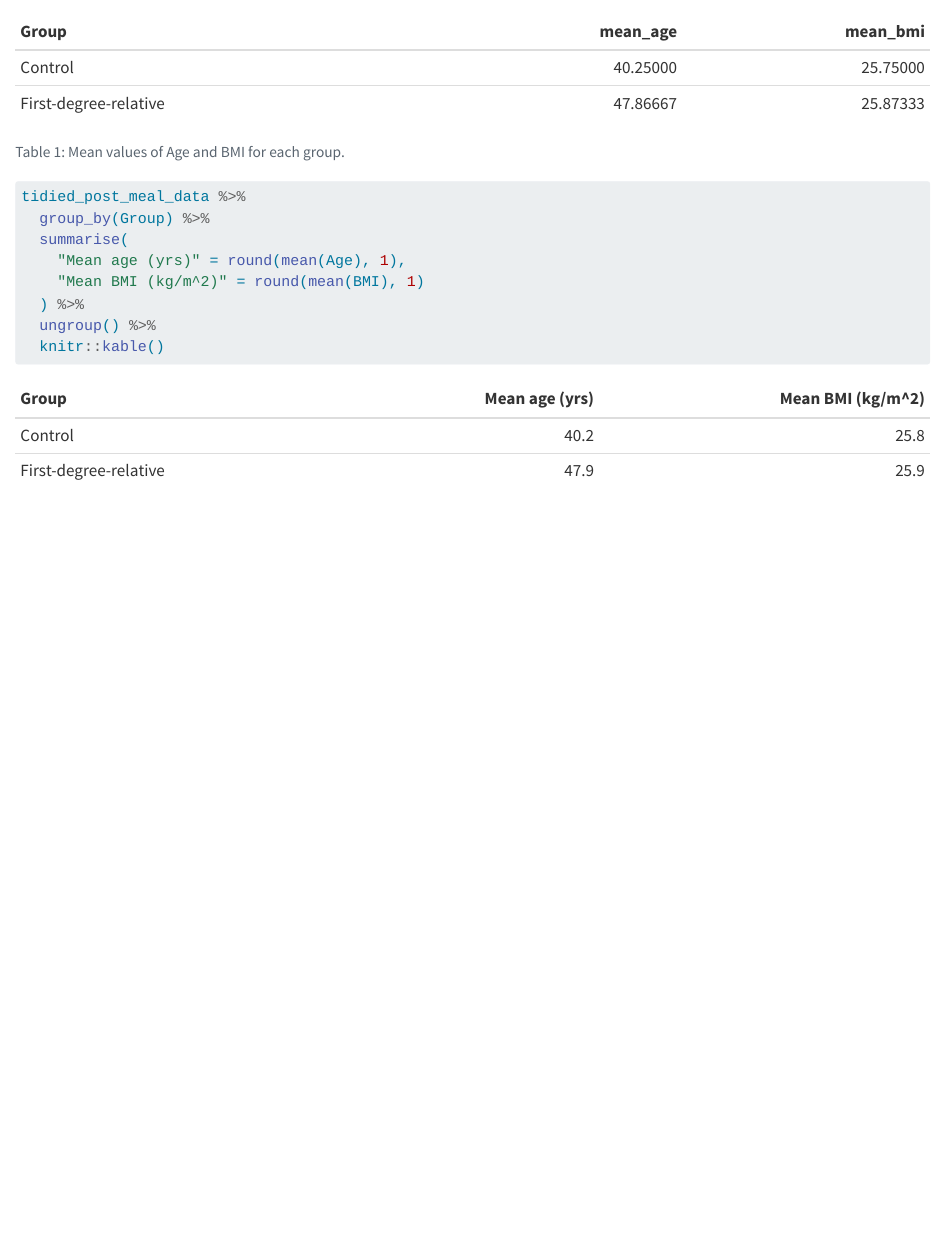
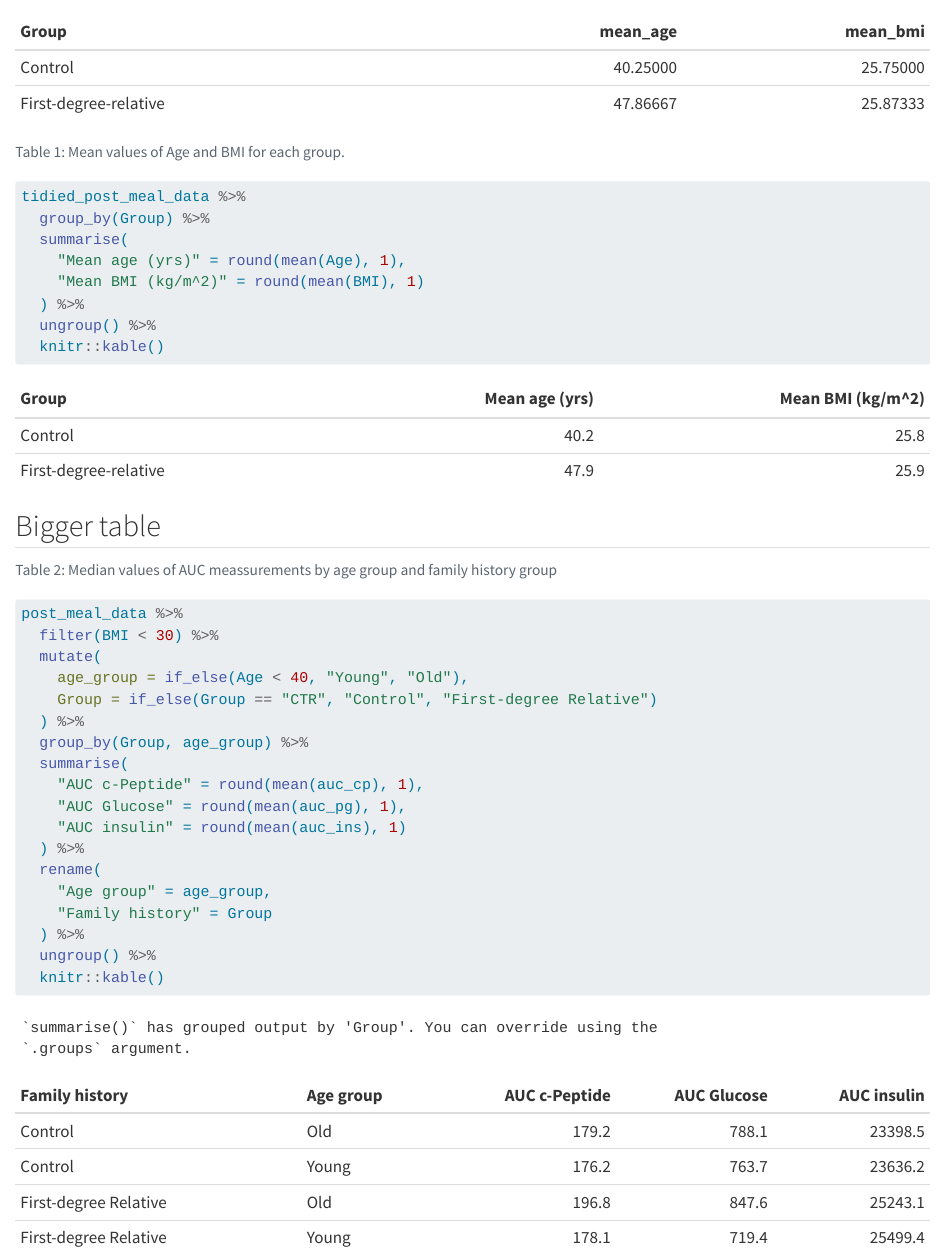
Before and after one commit to jlauszus/LearningR2025, a Quarto document (docs/Learning.qmd): the page in a window 1100 px wide, from 2910 px down. Rendered offline with R 4.5, knitr and Pandoc in place of Quarto, with nearby package versions; code that draws random numbers runs with fixed seeds of ours; long lines of code are wrapped.

Commit message:
Added bigger table

````diff
--- a/docs/Learning.qmd
+++ b/docs/Learning.qmd
@@ -322,3 +322,27 @@ tidied_post_meal_data %>%
   ungroup() %>%
   knitr::kable()
 ```
+
+## Bigger table
+```{r}
+#| label: tbl-summary-table
+#| tbl-cap: "Median values of AUC meassurements by age group and family history group"
+post_meal_data %>%
+  filter(BMI < 30) %>%
+  mutate(
+    age_group = if_else(Age < 40, "Young", "Old"),
+    Group = if_else(Group == "CTR", "Control", "First-degree Relative")
+  ) %>%
+  group_by(Group, age_group) %>%
+  summarise(
+    "AUC c-Peptide" = round(mean(auc_cp), 1),
+    "AUC Glucose" = round(mean(auc_pg), 1),
+    "AUC insulin" = round(mean(auc_ins), 1)
+  ) %>%
+  rename(
+    "Age group" = age_group,
+    "Family history" = Group
+  ) %>%
+  ungroup() %>%
+  knitr::kable()
+```
````
Also changed, not shown: 3 other files.
